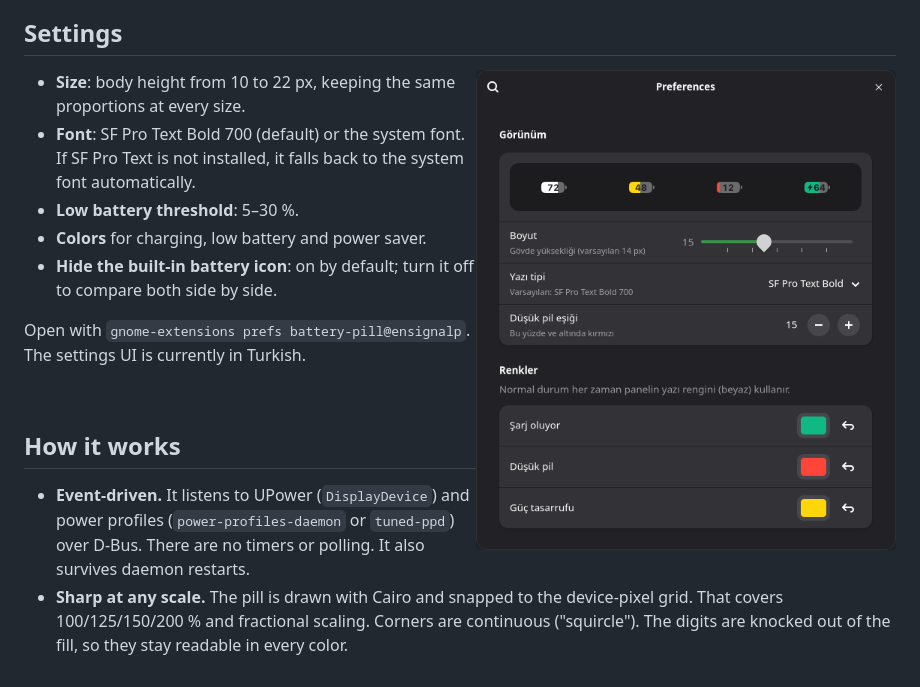
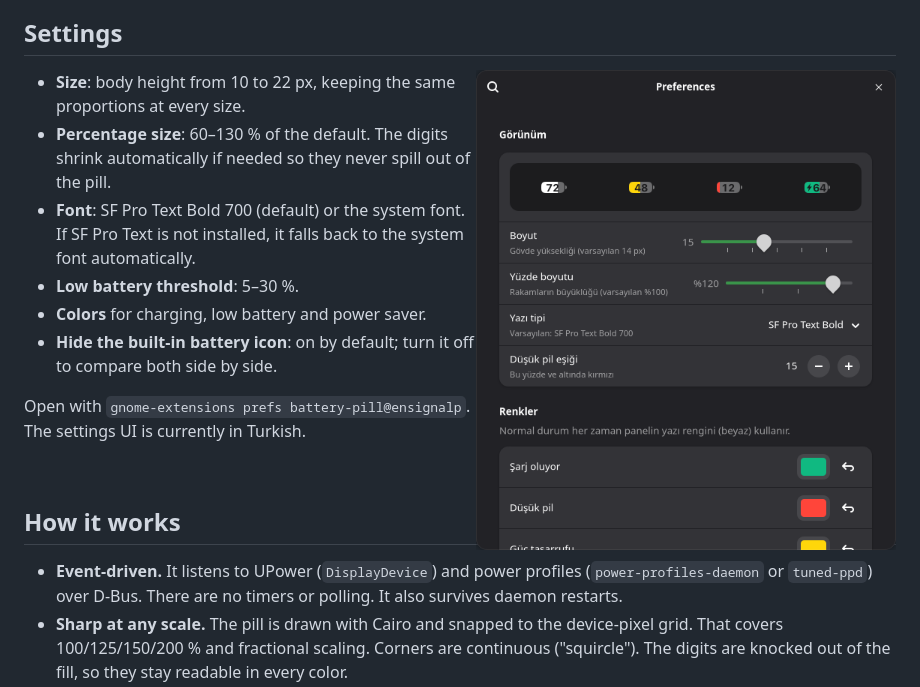
Before and after one commit to ensignalp/battery-pill, a Markdown page: README.md, the part around the change. Drawn GitHub-style; pictures changed too: docs/prefs.png.

```diff
--- a/README.md
+++ b/README.md
@@ -41,6 +41,7 @@ Charging always wins, so you get green with a bolt even in Power Saver. Low batt
 <img src="docs/prefs.png" alt="Settings window" width="420" align="right">
 
 - **Size**: body height from 10 to 22 px, keeping the same proportions at every size.
+- **Percentage size**: 60–130 % of the default. The digits shrink automatically if needed so they never spill out of the pill.
 - **Font**: SF Pro Text Bold 700 (default) or the system font. If SF Pro Text is not installed, it falls back to the system font automatically.
 - **Low battery threshold**: 5–30 %.
 - **Colors** for charging, low battery and power saver.
```
Also changed, not shown: 6 other files.
